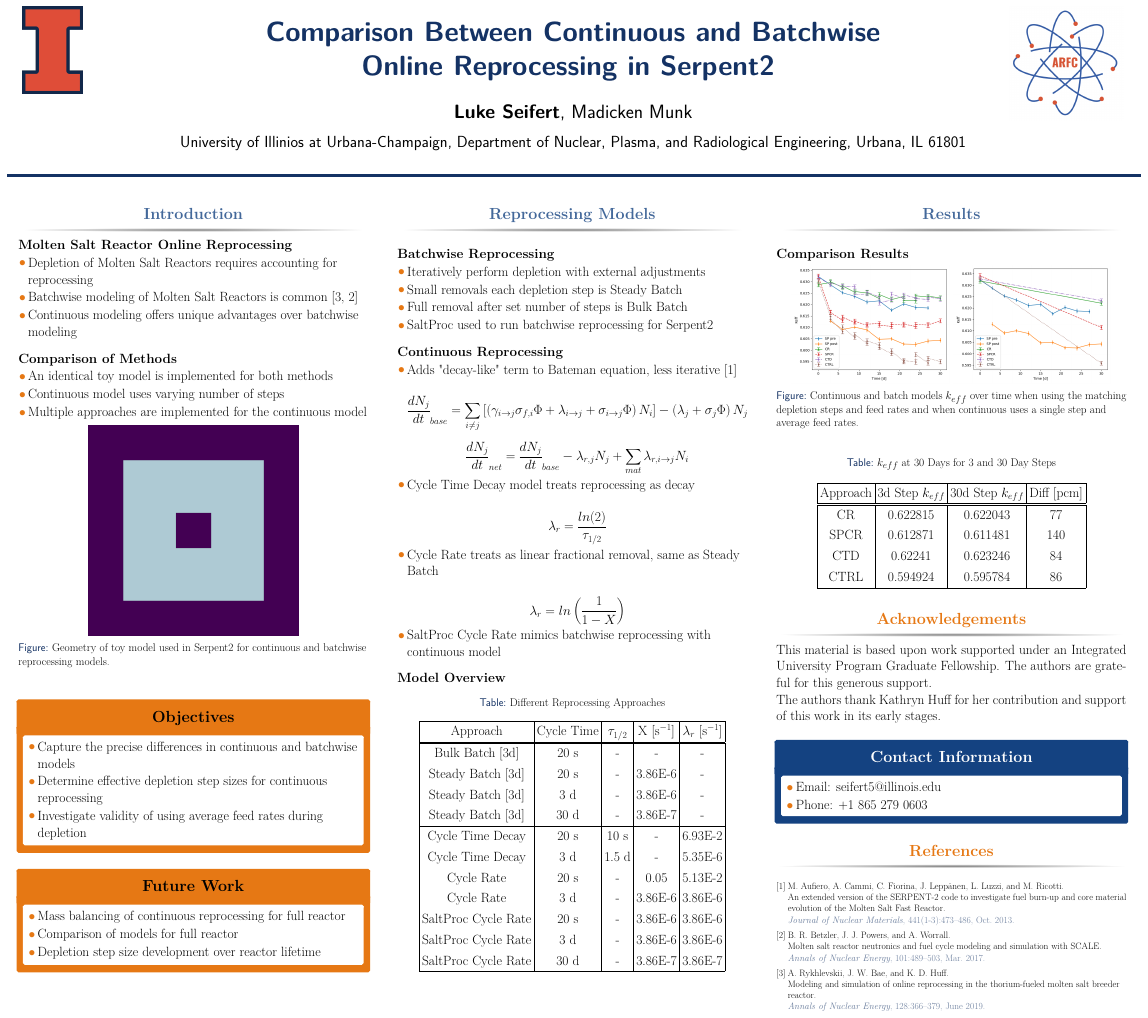
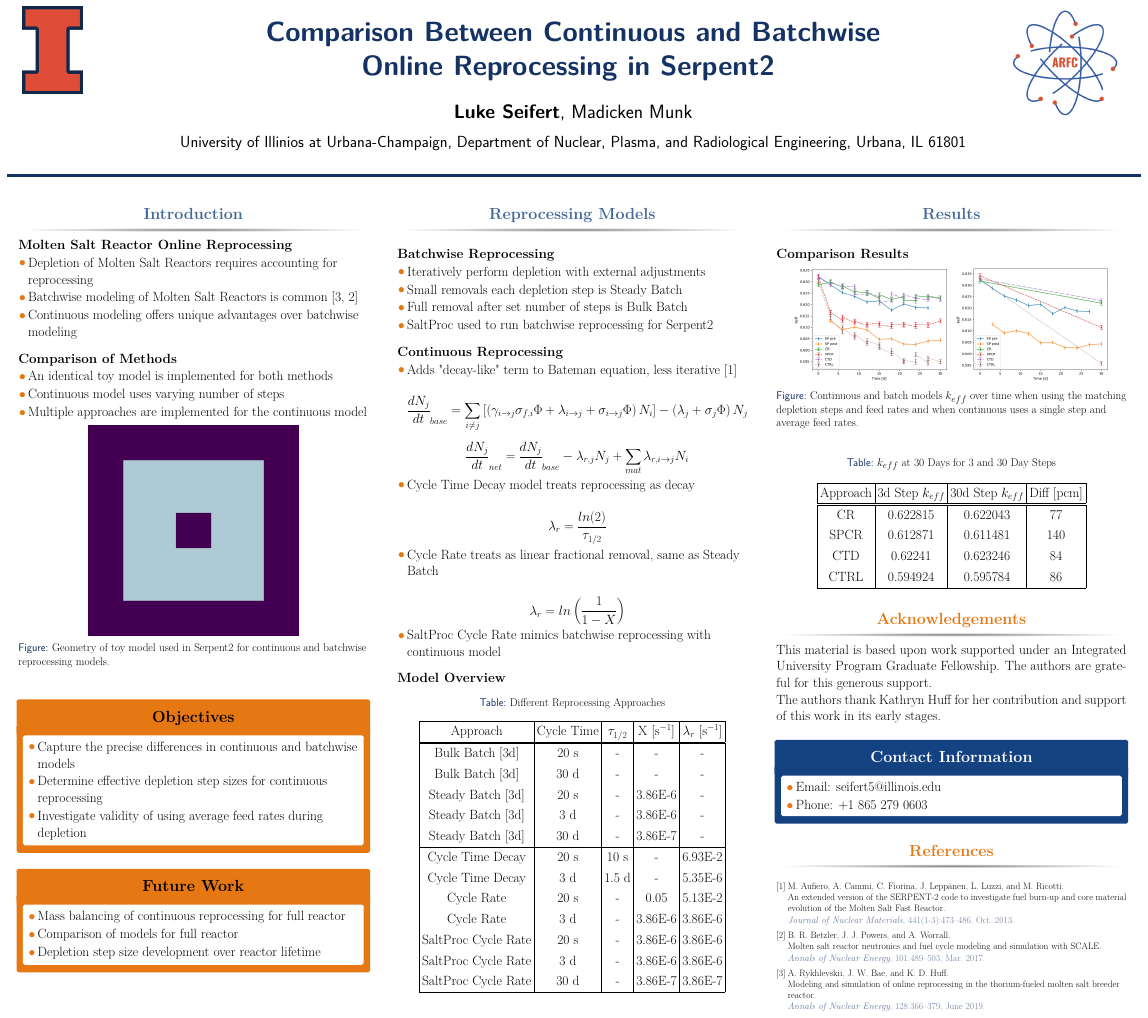
Before and after one commit to LukeSeifert/2022_ANS_StudentConf_Poster, a LaTeX poster (poster/poster.tex): the whole page. Compiled offline with pdfLaTeX.

Commit message:
Added line on bulk

```diff
--- a/poster/poster.tex
+++ b/poster/poster.tex
@@ -283,6 +283,7 @@
  \hline
  \hline
  Bulk Batch [3d] & 20 s & - & - & -\\
+ Bulk Batch [3d] & 30 d & - & - & -\\
  Steady Batch [3d] & 20 s & - & 3.86E-6 & -\\
  Steady Batch [3d] & 3 d & - & 3.86E-6 & -\\
  Steady Batch [3d] & 30 d & - & 3.86E-7 & -\\
```
Also changed, not shown: poster/poster.pdf.
